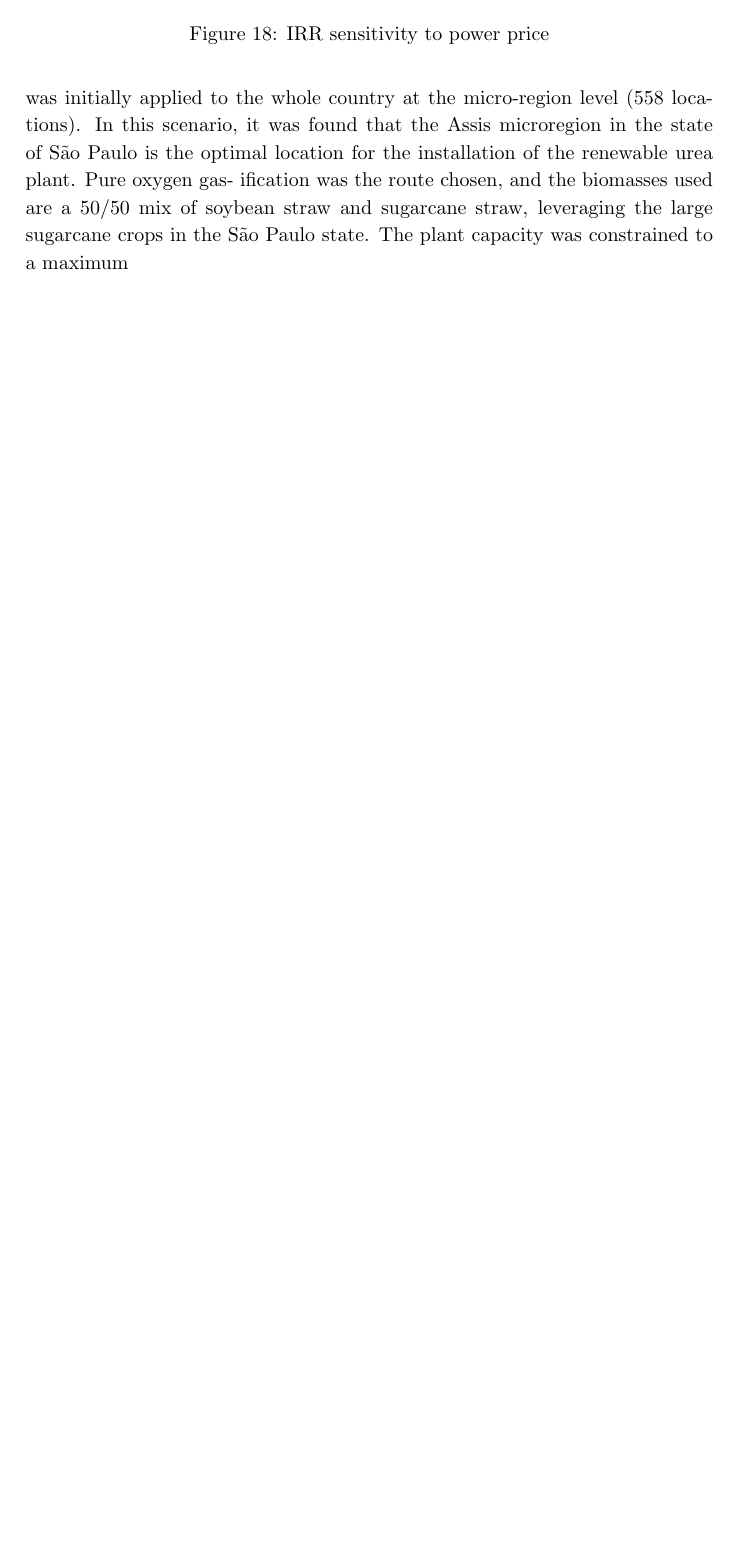
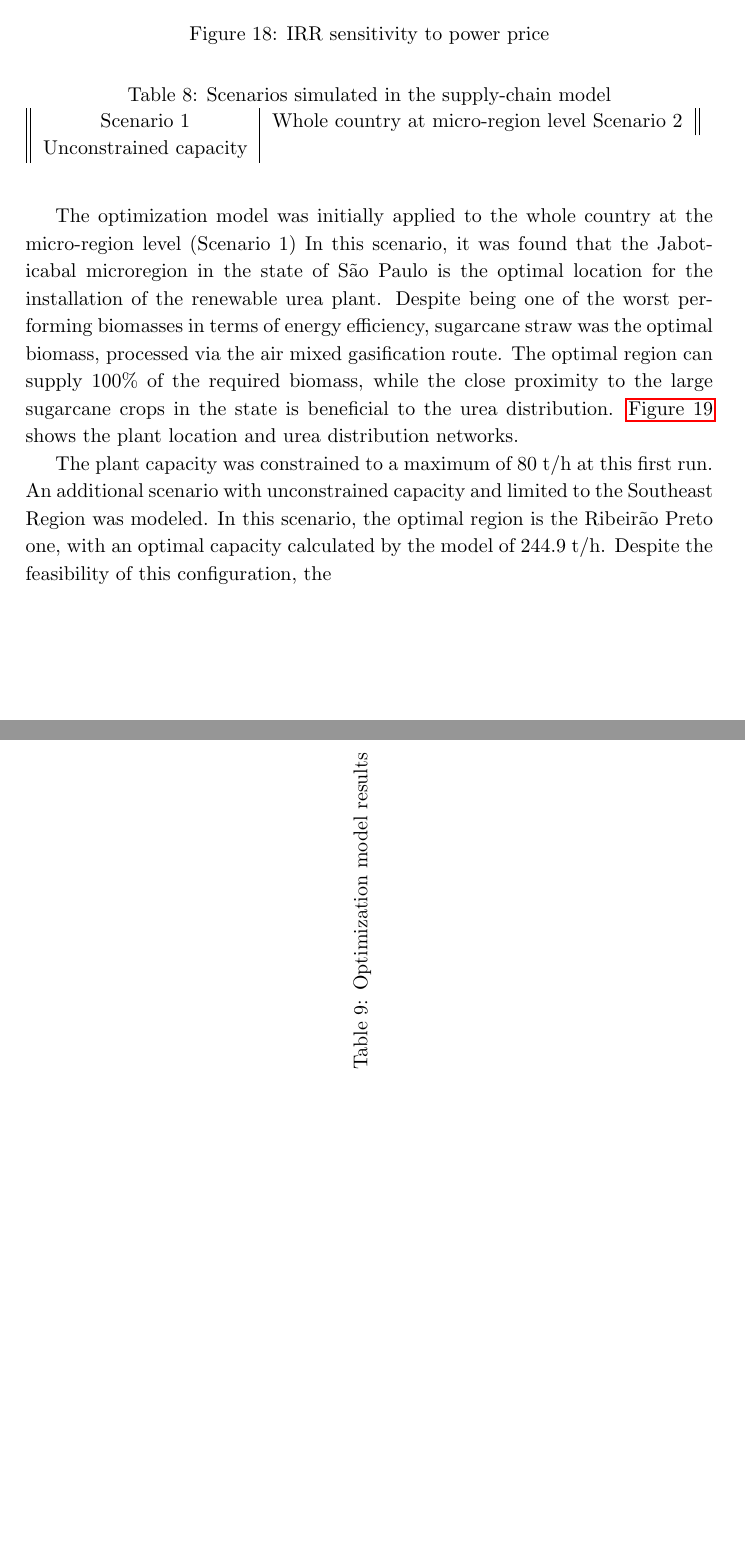
Before and after one commit to DiegoCostaLopes/paper, a LaTeX paper (main.tex): part of page 33 of 38 before the commit and two parts of pages 33 and 34 of 40 after it, the two joined at a grey line, cut so that both start at the same text, the shorter picture padded with empty space. Compiled offline with pdfLaTeX.

Commit message:
WIP 20250729

```diff
--- a/main.tex
+++ b/main.tex
@@ -1018,14 +1021,17 @@ The model was applied to several subsets of data, starting with the full dataset
 
+The optimization model was initially applied to the whole country at the micro-region level (Scenario 1) In this
+scenario, it was found that the Jaboticabal microregion in the state of São Paulo is the optimal location for the installation of the renewable urea plant. Despite being one of the worst performing biomasses in terms of energy efficiency, sugarcane straw was the
+optimal biomass, processed via the air mixed gasification route. The optimal region can supply 100\% of the required biomass,
+while the close proximity to the large sugarcane crops in the state is beneficial to the urea distribution.
+ \autoref{img_optimizationresults_1} shows the plant location and urea distribution networks.
 
-The commercial solver Gurobi was used to solve the MILP model, taking 19.11 mins on average on a Ryzen 7 CPU at the
-largest simulation. The database used in the simulations, as well as the full results, are provided in the
-supplementary material. provides the summary of the results. The optimization model was initially applied to
-the whole country at the micro-region level (558 locations). In this scenario, it was found that the Assis microregion
-in the state of São Paulo is the optimal location for the
-installation of the renewable urea plant. Pure oxygen gas-
-ification was the route chosen, and the biomasses used
-are a 50/50 mix of soybean straw and sugarcane straw,
-leveraging the large sugarcane crops in the São Paulo
-state. The plant capacity was constrained to a maximum
+\begin{table}
+	\caption{Scenarios simulated in the supply-chain model}
+	\label{tab_scenarios}
+	\begin{tabular}{||c | c ||}
+		Scenario 1 & Whole country at micro-region level
+		Scenario 2 & Unconstrained capacity
 
+	\end{tabular}
+\end{table}
 
@@ -1032,3 +1041,18 @@ state. The plant capacity was constrained to a maximum
+	\label{img_optimizationresults_1}
+\end{figure}
+
+The plant capacity was constrained to a maximum of 80 t/h at this first run. An additional scenario with unconstrained
+capacity and limited to the Southeast Region was modeled. In this scenario, the optimal region is the Ribeirão Preto one,
+with an optimal capacity calculated by the model of 244.9 t/h. Despite the feasibility of this configuration, the
+
+\begin{sidewaystable}
+	\caption{Optimization model results}
+	\label{tab_optimizationresults}
+	\begin{tabular}{|| c | c | c | c ||}
+
+	\end{tabular}
+
+\end{sidewaystable}
 
 
 
```
Also changed, not shown: img/optimization_result_1.png (added), main.tex (16 more changed lines).
